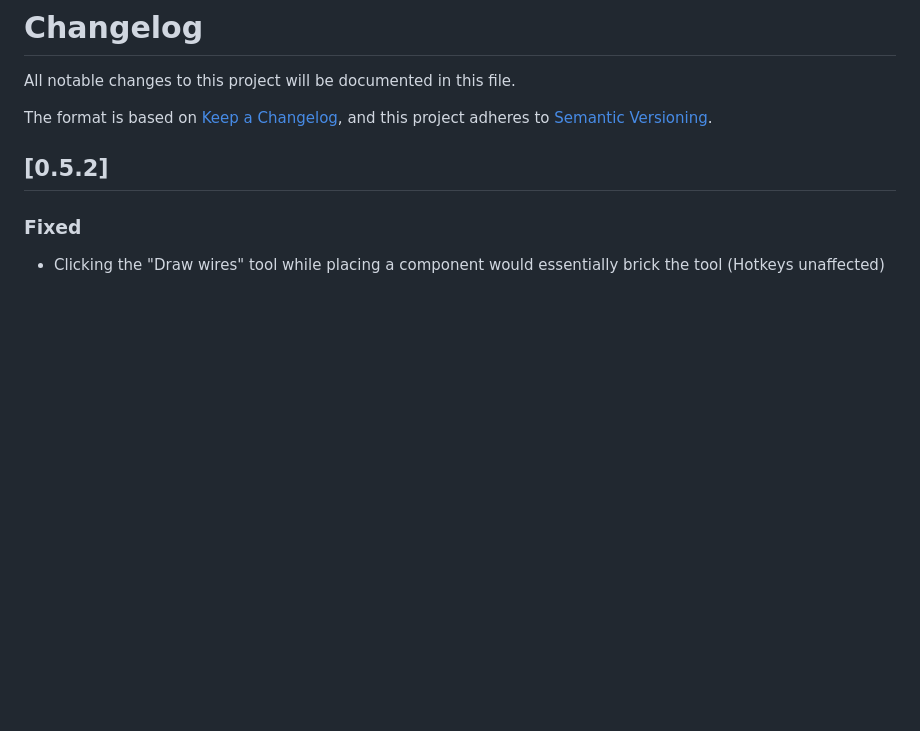
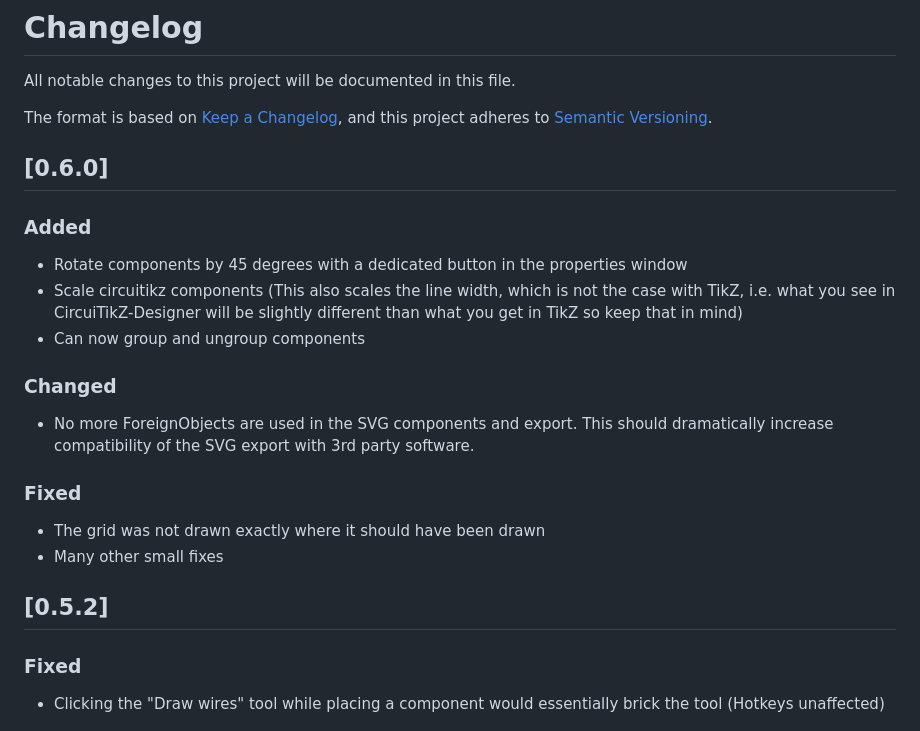
Before and after one commit to Circuit2TikZ/CircuiTikZ-Designer, a Markdown page: CHANGELOG.md, the part around the change. GitHub-like rendering; blank space fills up the shorter version.

Commit message:
updated changelog

```diff
--- a/CHANGELOG.md
+++ b/CHANGELOG.md
@@ -4,6 +4,23 @@ All notable changes to this project will be documented in this file.
 
 The format is based on [Keep a Changelog](https://keepachangelog.com/en/1.1.0/),
 and this project adheres to [Semantic Versioning](https://semver.org/spec/v2.0.0.html).
+
+## [0.6.0]
+
+### Added
+
+- Rotate components by 45 degrees with a dedicated button in the properties window
+- Scale circuitikz components (This also scales the line width, which is not the case with TikZ, i.e. what you see in CircuiTikZ-Designer will be slightly different than what you get in TikZ so keep that in mind)
+- Can now group and ungroup components
+
+### Changed
+
+- No more ForeignObjects are used in the SVG components and export. This should dramatically increase compatibility of the SVG export with 3rd party software.
+
+### Fixed
+
+- The grid was not drawn exactly where it should have been drawn
+- Many other small fixes
 
 ## [0.5.2]
 
```
